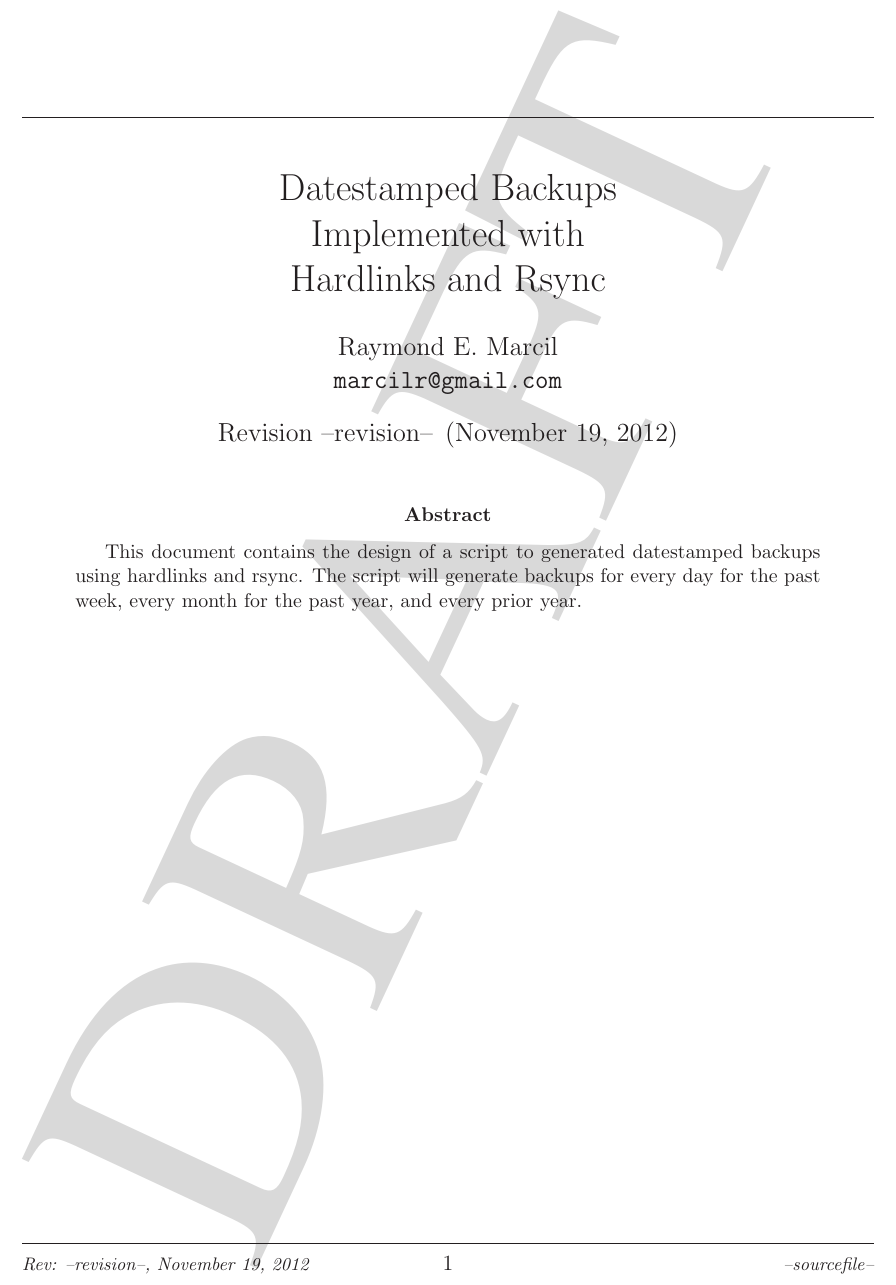
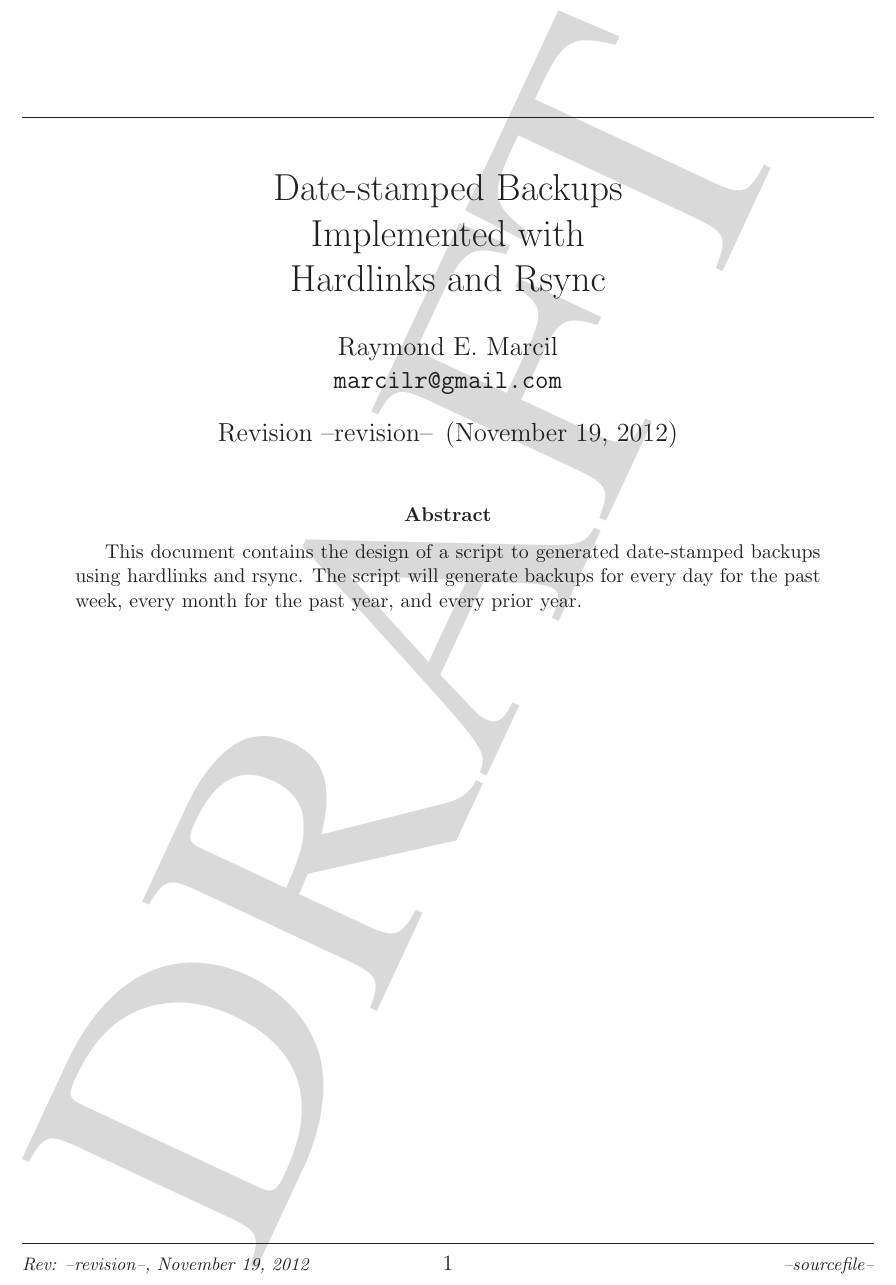
Before and after one commit to marcilr/backup-tex, a LaTeX paper (backup.tex): part of page 1 of 10, cut so that both start at the same text. Compiled offline with LaTeX, dvips and Ghostscript.

Commit message:
Updated datestamped to date-stamped.

```diff
--- a/backup.tex
+++ b/backup.tex
@@ -51,9 +51,9 @@
 urlcolor=blue,
 pdfborder={0 0 0},
 pdfauthor={Raymond E. Marcil},
-pdftitle={Datestamped Backups using Hardlinks and Rsync},
+pdftitle={Date-stamped Backups using Hardlinks and Rsync},
 pdfcreator={ps2pdf},
-pdfsubject={Datestamped Backups using Hardlinks and Rsync},
+pdfsubject={Date-stamped Backups using Hardlinks and Rsync},
 pdfkeywords={backups, datestamped, hardlinks, rsync}
 ]{hyperref}
 
@@ -123,7 +123,7 @@
 %%%%%% Document.
   %%
 
-\title{Datestamped Backups\\
+\title{Date-stamped Backups\\
        Implemented with\\
        Hardlinks and Rsync}
 
@@ -141,7 +141,7 @@
 \maketitle
 
 \begin{abstract}
-  This document contains the design of a script to generated datestamped backups using hardlinks
+  This document contains the design of a script to generated date-stamped backups using hardlinks
   and rsync.  The script will generate backups for every day for the
   past week, every month for the past year, and every prior year.
 
```
Also changed, not shown: backup.tex (2 more changed lines).
